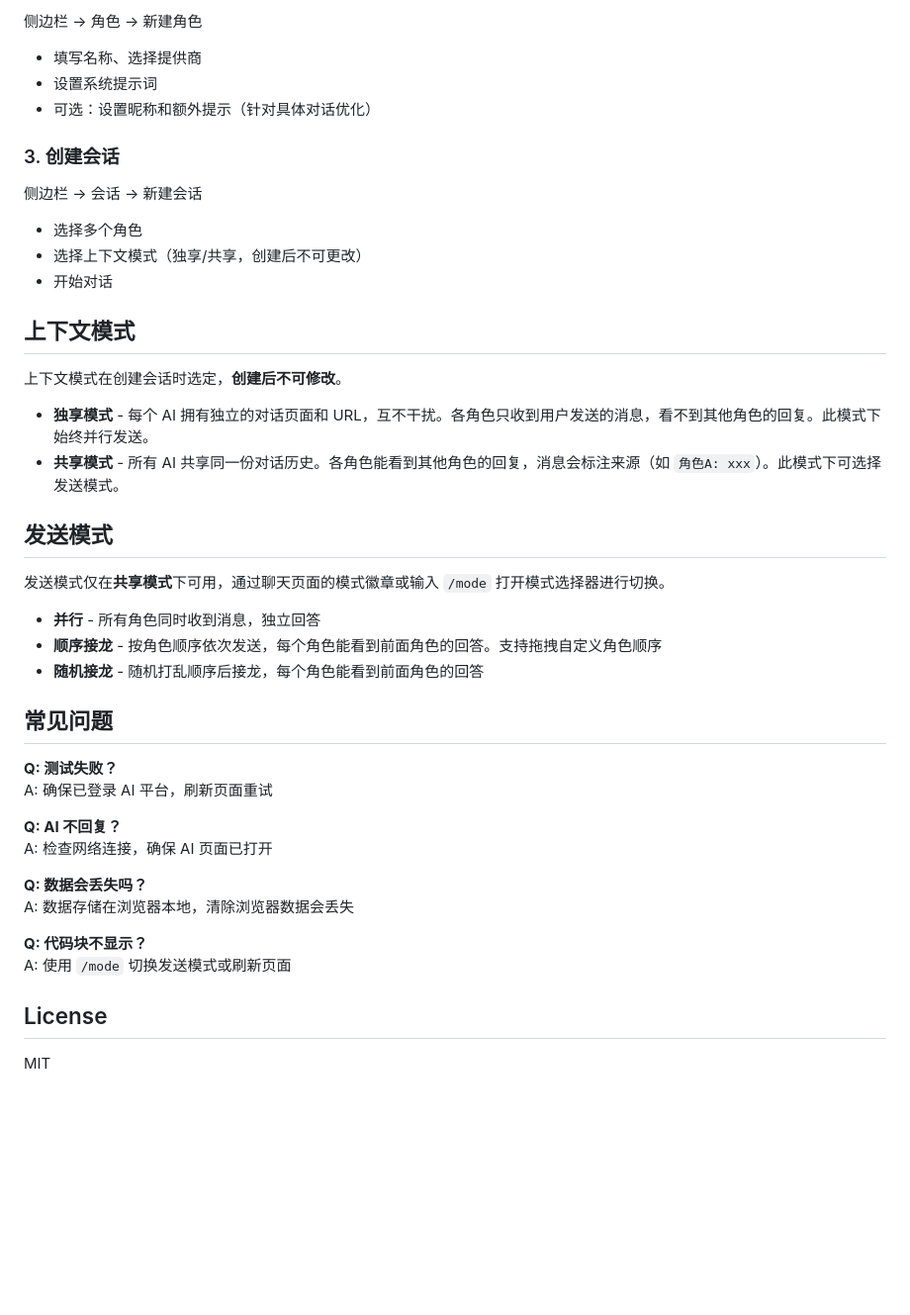
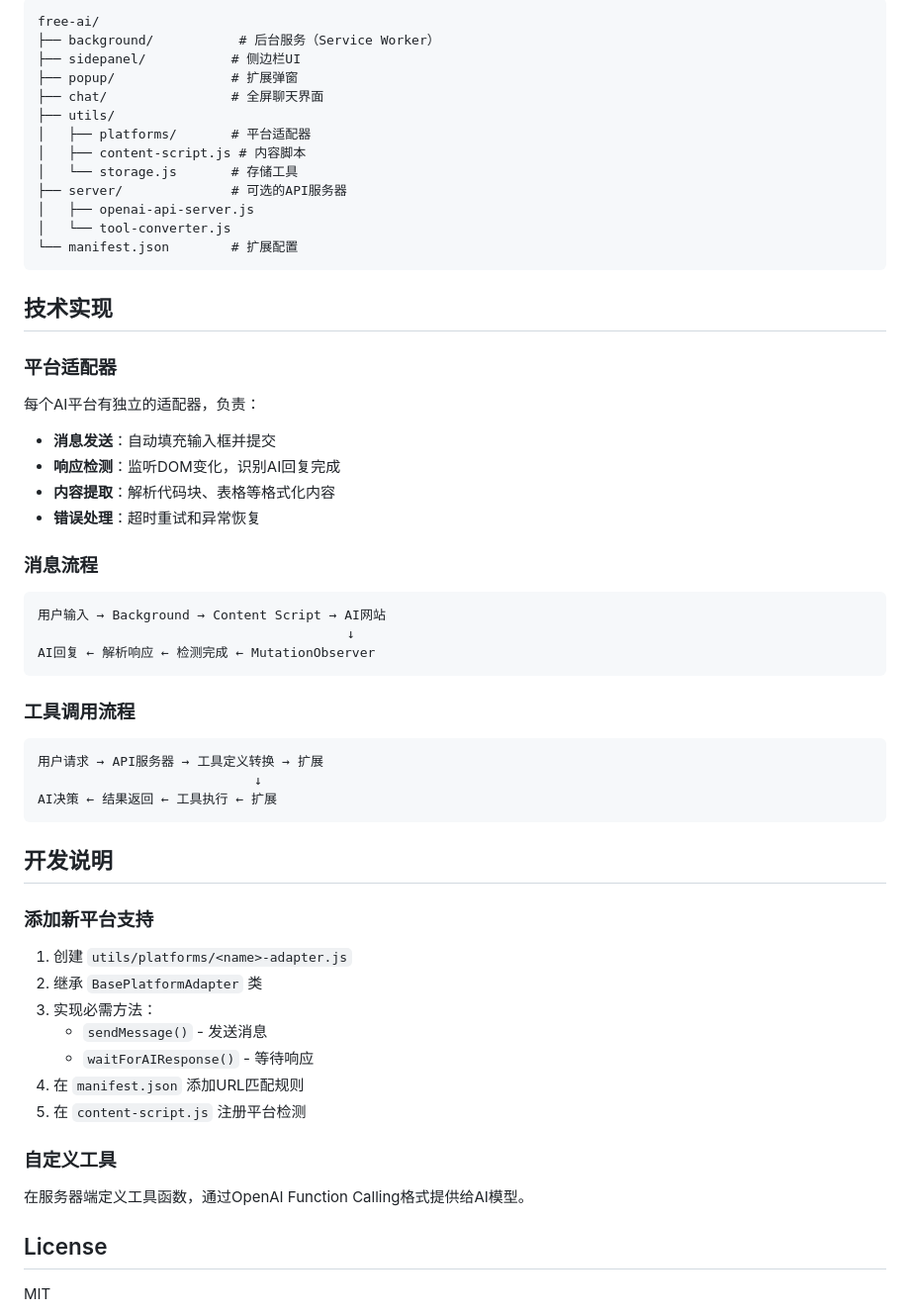
Before and after one commit to elonsolar/open-chat, a Markdown page: README.md, the part around one of its changes. Shown at 99% size. Rendered like a GitHub page; blank space fills up the shorter version.

````diff
--- a/README.md
+++ b/README.md
@@ -50,44 +173,62 @@
 
-侧边栏 → 角色 → 新建角色
-- 填写名称、选择提供商
-- 设置系统提示词
-- 可选：设置昵称和额外提示（针对具体对话优化）
+```
+free-ai/
+├── background/           # 后台服务（Service Worker）
+├── sidepanel/           # 侧边栏UI
+├── popup/               # 扩展弹窗
+├── chat/                # 全屏聊天界面
+├── utils/
+│   ├── platforms/       # 平台适配器
+│   ├── content-script.js # 内容脚本
+│   └── storage.js       # 存储工具
+├── server/              # 可选的API服务器
+│   ├── openai-api-server.js
+│   └── tool-converter.js
+└── manifest.json        # 扩展配置
+```
 
-### 3. 创建会话
+## 技术实现
 
-侧边栏 → 会话 → 新建会话
-- 选择多个角色
-- 选择上下文模式（独享/共享，创建后不可更改）
-- 开始对话
+### 平台适配器
 
-## 上下文模式
+每个AI平台有独立的适配器，负责：
 
-上下文模式在创建会话时选定，**创建后不可修改**。
+- **消息发送**：自动填充输入框并提交
+- **响应检测**：监听DOM变化，识别AI回复完成
+- **内容提取**：解析代码块、表格等格式化内容
+- **错误处理**：超时重试和异常恢复
 
-- **独享模式** - 每个 AI 拥有独立的对话页面和 URL，互不干扰。各角色只收到用户发送的消息，看不到其他角色的回复。此模式下始终并行发送。
-- **共享模式** - 所有 AI 共享同一份对话历史。各角色能看到其他角色的回复，消息会标注来源（如 `角色A: xxx`）。此模式下可选择发送模式。
+### 消息流程
 
-## 发送模式
+```
+用户输入 → Background → Content Script → AI网站
+                                        ↓
+AI回复 ← 解析响应 ← 检测完成 ← MutationObserver
+```
 
-发送模式仅在**共享模式**下可用，通过聊天页面的模式徽章或输入 `/mode` 打开模式选择器进行切换。
+### 工具调用流程
 
-- **并行** - 所有角色同时收到消息，独立回答
-- **顺序接龙** - 按角色顺序依次发送，每个角色能看到前面角色的回答。支持拖拽自定义角色顺序
-- **随机接龙** - 随机打乱顺序后接龙，每个角色能看到前面角色的回答
+```
+用户请求 → API服务器 → 工具定义转换 → 扩展
+                            ↓
+AI决策 ← 结果返回 ← 工具执行 ← 扩展
+```
 
-## 常见问题
+## 开发说明
 
-**Q: 测试失败？**
-A: 确保已登录 AI 平台，刷新页面重试
+### 添加新平台支持
 
-**Q: AI 不回复？**
-A: 检查网络连接，确保 AI 页面已打开
+1. 创建 `utils/platforms/<name>-adapter.js`
+2. 继承 `BasePlatformAdapter` 类
+3. 实现必需方法：
+   - `sendMessage()` - 发送消息
+   - `waitForAIResponse()` - 等待响应
+4. 在 `manifest.json` 添加URL匹配规则
+5. 在 `content-script.js` 注册平台检测
 
-**Q: 数据会丢失吗？**
-A: 数据存储在浏览器本地，清除浏览器数据会丢失
+### 自定义工具
 
-**Q: 代码块不显示？**
-A: 使用 `/mode` 切换发送模式或刷新页面
+在服务器端定义工具函数，通过OpenAI Function Calling格式提供给AI模型。
 
 ## License
 
````
Also changed, not shown: other parts of README.md (+146 -23 lines).
